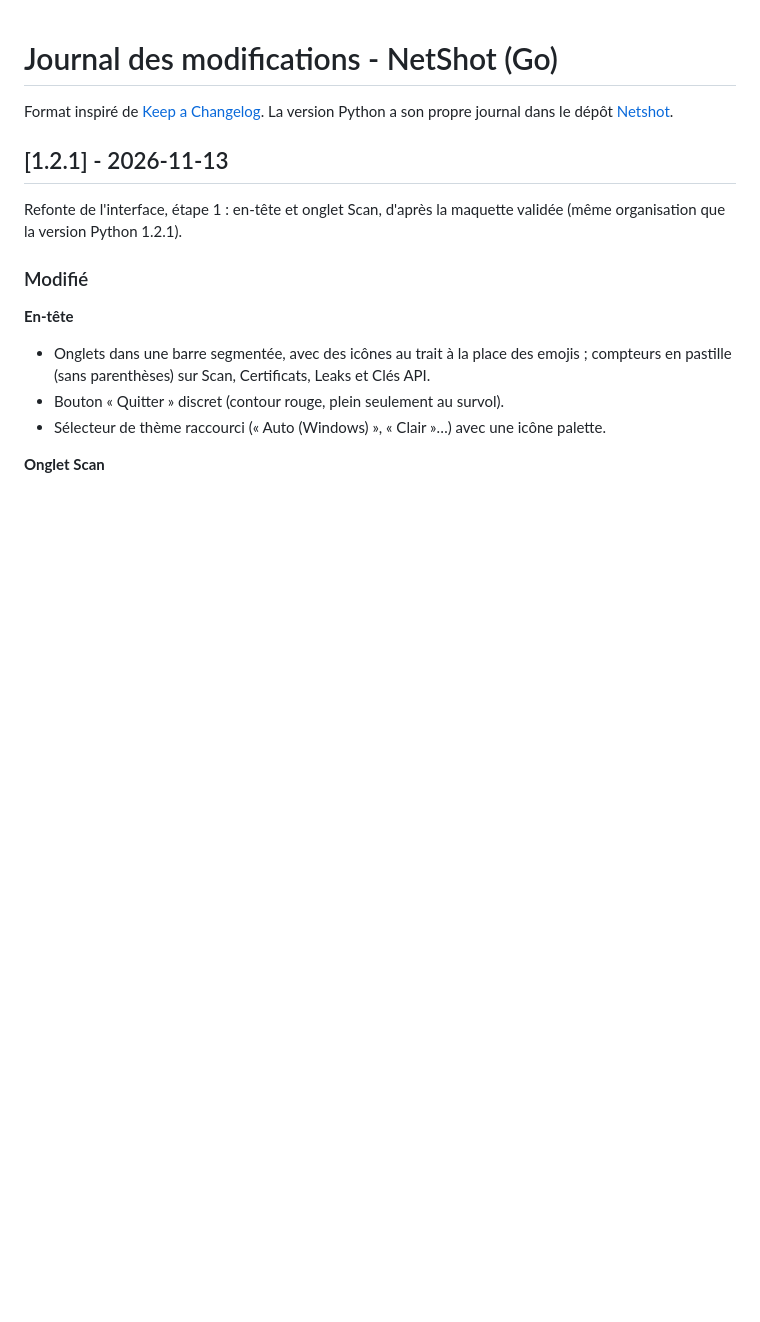
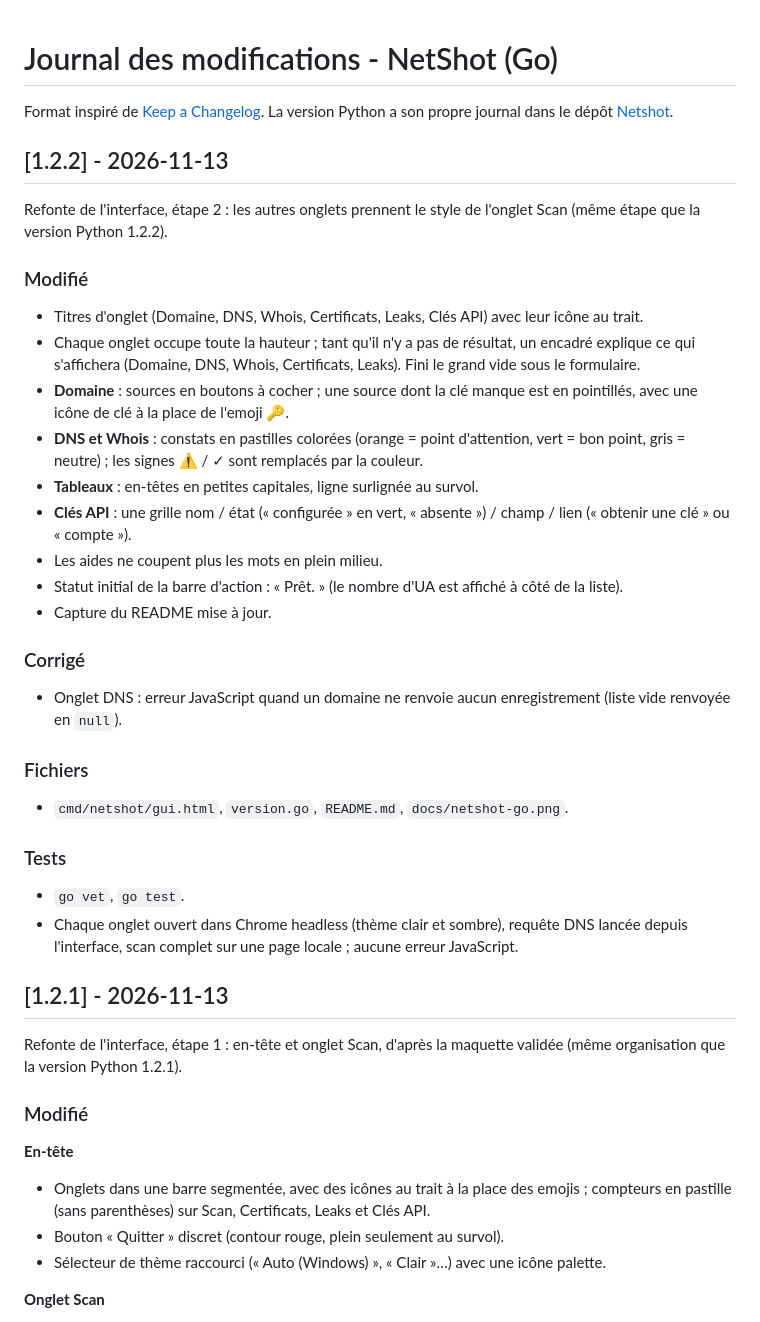
Before and after one commit to Wr1ghtShade/Netshot-Go, a Markdown page: CHANGELOG.md, the part around the change. GitHub-like rendering; blank space fills up the shorter version.

```diff
--- a/CHANGELOG.md
+++ b/CHANGELOG.md
@@ -2,6 +2,38 @@
 
 Format inspiré de [Keep a Changelog](https://keepachangelog.com/fr/1.1.0/). La version Python a son
 propre journal dans le dépôt [Netshot](https://github.com/Wr1ghtShade/Netshot).
+
+## [1.2.2] - 2026-11-13
+
+Refonte de l'interface, étape 2 : les autres onglets prennent le style de l'onglet Scan (même
+étape que la version Python 1.2.2).
+
+### Modifié
+- Titres d'onglet (Domaine, DNS, Whois, Certificats, Leaks, Clés API) avec leur icône au trait.
+- Chaque onglet occupe toute la hauteur ; tant qu'il n'y a pas de résultat, un encadré explique ce
+  qui s'affichera (Domaine, DNS, Whois, Certificats, Leaks). Fini le grand vide sous le formulaire.
+- **Domaine** : sources en boutons à cocher ; une source dont la clé manque est en pointillés,
+  avec une icône de clé à la place de l'emoji 🔑.
+- **DNS et Whois** : constats en pastilles colorées (orange = point d'attention, vert = bon point,
+  gris = neutre) ; les signes ⚠ / ✓ sont remplacés par la couleur.
+- **Tableaux** : en-têtes en petites capitales, ligne surlignée au survol.
+- **Clés API** : une grille nom / état (« configurée » en vert, « absente ») / champ / lien
+  (« obtenir une clé » ou « compte »).
+- Les aides ne coupent plus les mots en plein milieu.
+- Statut initial de la barre d'action : « Prêt. » (le nombre d'UA est affiché à côté de la liste).
+- Capture du README mise à jour.
+
+### Corrigé
+- Onglet DNS : erreur JavaScript quand un domaine ne renvoie aucun enregistrement (liste vide
+  renvoyée en `null`).
+
+### Fichiers
+- `cmd/netshot/gui.html`, `version.go`, `README.md`, `docs/netshot-go.png`.
+
+### Tests
+- `go vet`, `go test`.
+- Chaque onglet ouvert dans Chrome headless (thème clair et sombre), requête DNS lancée depuis
+  l'interface, scan complet sur une page locale ; aucune erreur JavaScript.
 
 ## [1.2.1] - 2026-11-13
 
```
Also changed, not shown: README.md (+1 -1 lines), docs/netshot-go.png, 2 other files.
